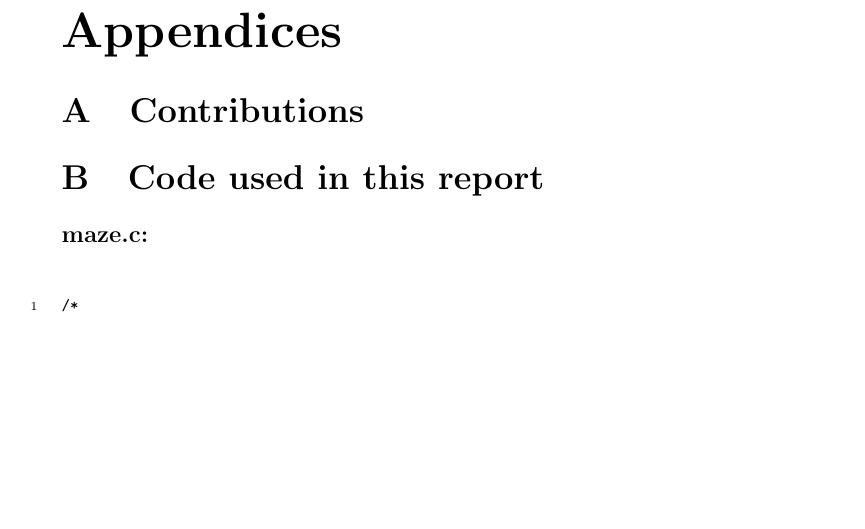
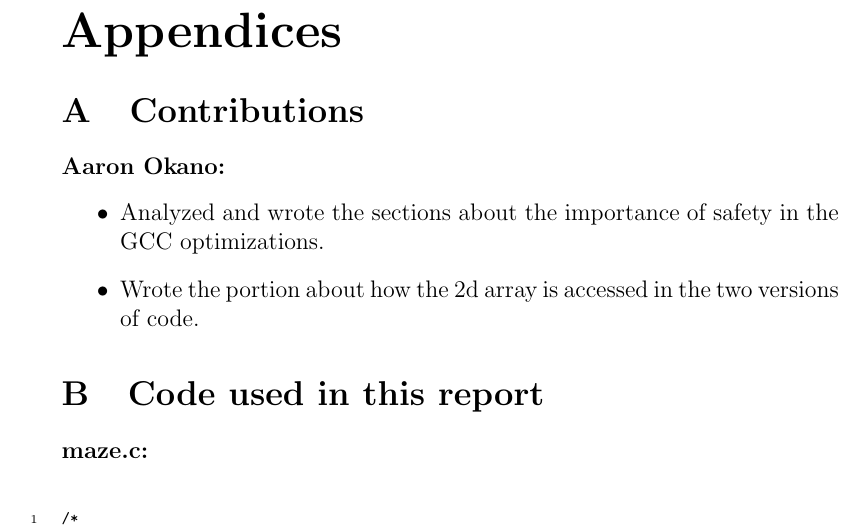
Before and after one commit to isiphonyourgas/ecs50-final, a LaTeX document (Final Report.tex): part of page 7 of 16 before the commit and part of page 7 of 17 after it, cut so that both start at the same text, the shorter picture padded with empty space. Compiled offline with pdfLaTeX.

Commit message:
aoneuhoaetnuh

```diff
--- a/Final Report.tex
+++ b/Final Report.tex
@@ -242,6 +242,15 @@ the end of the maze, it is a worthwhile sacrifice.
 \appendix .
 \appendixpage
 \section{Contributions}
+
+\noindent{\bf Aaron Okano:}
+\begin{itemize}
+\item Analyzed and wrote the sections about the importance of safety in the GCC
+      optimizations.
+\item Wrote the portion about how the 2d array is accessed in the two versions
+      of code.
+\end{itemize}
+
 \section{Code used in this report}
 {\bf maze.c:}
 \newline
```
Also changed, not shown: Final Report.pdf, 1 other file.
